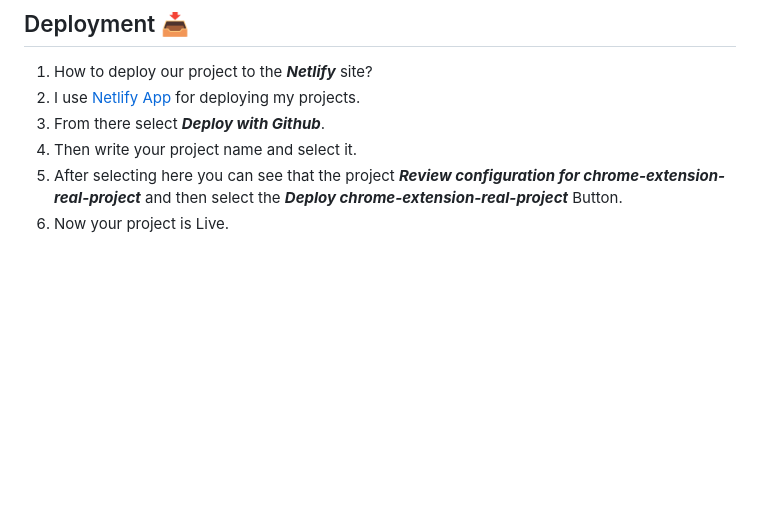
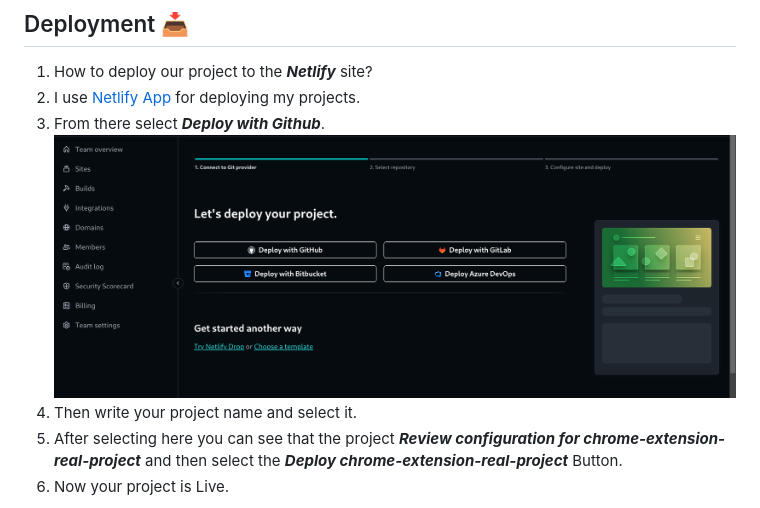
Before and after one commit to MastooraTurkmen/chrome-extension-real-project, a Markdown page: README.md, the part around the change. GitHub-like rendering; pictures changed too: image.png (added); blank space fills up the shorter version.

Commit message:
netlify screenshot

```diff
--- a/README.md
+++ b/README.md
@@ -48,6 +48,7 @@ $ cd chrome-extension-real-project
 1. How to deploy our project to the ***Netlify*** site?
 2. I use [Netlify App](https://app.netlify.com/) for deploying my projects.
 4. From there select **_Deploy with Github_**.
+   ![Alt text](image.png)
 5. Then write your project name and select it.
 6. After selecting here you can see that the project **_Review configuration for chrome-extension-real-project_** and then select the **_Deploy chrome-extension-real-project_** Button.
 7. Now your project is Live.
```
